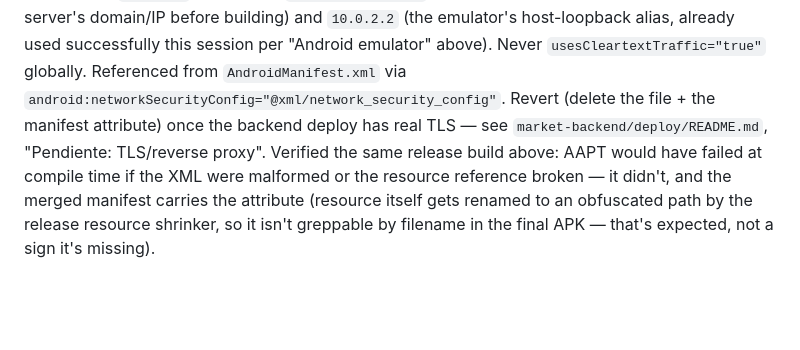
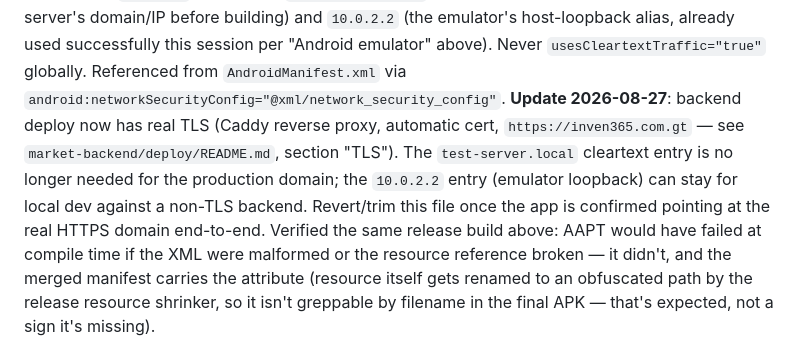
Before and after one commit to EPUAQUE/market-erp, a Markdown page: market-flutter/CLAUDE.md, the part around the change. Rendered like a GitHub page; blank space fills up the shorter version.

Commit message:
docs(flutter): actualiza nota TLS desactualizada en CLAUDE.md
Backend ya tiene TLS real via Caddy (inven365.com.gt); referencia vieja
a "Pendiente: TLS/reverse proxy" ya no existe en deploy/README.md.

Co-Authored-By: Claude Sonnet 5 <noreply@anthropic.com>

```diff
--- a/market-flutter/CLAUDE.md
+++ b/market-flutter/CLAUDE.md
@@ -1081,9 +1081,13 @@ domain/IP before building) and `10.0.2.2` (the emulator's host-loopback
 alias, already used successfully this session per "Android emulator" above).
 Never `usesCleartextTraffic="true"` globally. Referenced from
 `AndroidManifest.xml` via `android:networkSecurityConfig="@xml/network_security_config"`.
-Revert (delete the file + the manifest attribute) once the backend deploy
-has real TLS — see `market-backend/deploy/README.md`, "Pendiente: TLS/reverse
-proxy". Verified the same release build above: AAPT would have failed at
+**Update 2026-08-27**: backend deploy now has real TLS (Caddy reverse proxy,
+automatic cert, `https://inven365.com.gt` — see `market-backend/deploy/README.md`,
+section "TLS"). The `test-server.local` cleartext entry is no longer needed
+for the production domain; the `10.0.2.2` entry (emulator loopback) can stay
+for local dev against a non-TLS backend. Revert/trim this file once the app
+is confirmed pointing at the real HTTPS domain end-to-end. Verified the same
+release build above: AAPT would have failed at
 compile time if the XML were malformed or the resource reference broken —
 it didn't, and the merged manifest carries the attribute (resource itself
 gets renamed to an obfuscated path by the release resource shrinker, so it
```
